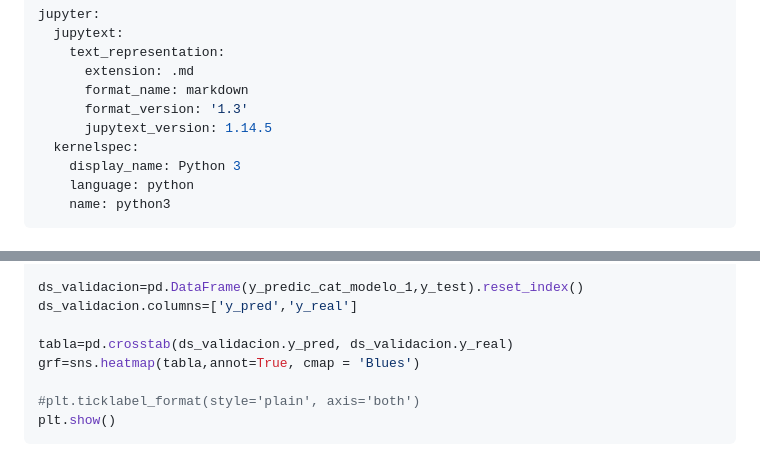
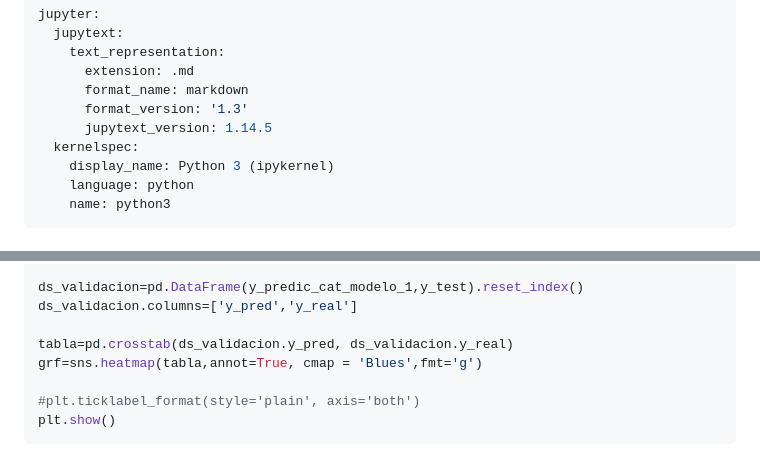
Before and after one commit to Los-persistentes-de-Pearson/7506R-1C2023-GRUPO09, a Markdown page: checkpoint4.md, 2 parts joined by grey strips. Rendered like a GitHub page.

Commit message:
Cambio el formato para sacar la notacion cientifica
Signed-off-by: Tomas Fabrizio Orsi <torsi@fi.uba.ar>

```diff
--- a/checkpoint4.md
+++ b/checkpoint4.md
@@ -7,7 +7,7 @@ jupyter:
       format_version: '1.3'
       jupytext_version: 1.14.5
   kernelspec:
-    display_name: Python 3
+    display_name: Python 3 (ipykernel)
     language: python
     name: python3
 ---
@@ -260,7 +260,7 @@ ds_validacion=pd.DataFrame(y_predic_cat_modelo_1,y_test).reset_index()
 ds_validacion.columns=['y_pred','y_real']
 
 tabla=pd.crosstab(ds_validacion.y_pred, ds_validacion.y_real)
-grf=sns.heatmap(tabla,annot=True, cmap = 'Blues')
+grf=sns.heatmap(tabla,annot=True, cmap = 'Blues',fmt='g')
 
 #plt.ticklabel_format(style='plain', axis='both')
 plt.show()
```
